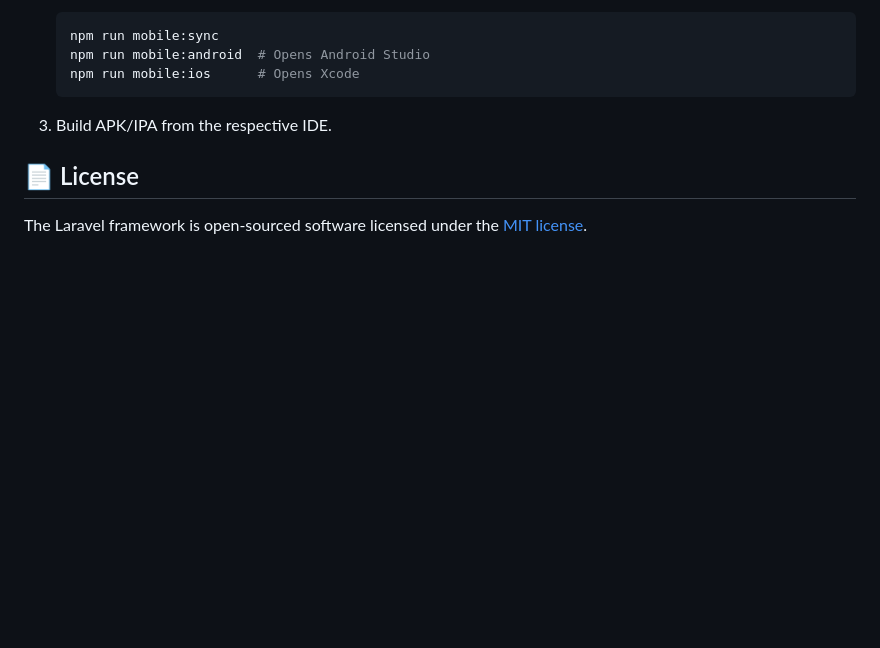
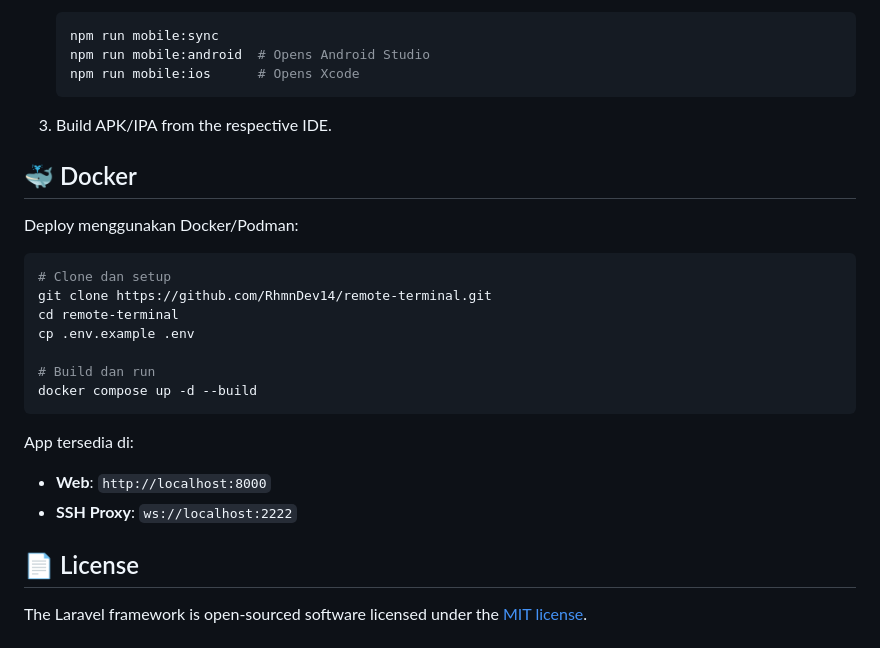
Before and after one commit to RhmnDev14/remote-terminal, a Markdown page: README.md, the part around the change. Drawn GitHub-style; blank space fills up the shorter version.

````diff
--- a/README.md
+++ b/README.md
@@ -131,6 +131,25 @@ Build native mobile apps for Android and iOS using Capacitor:
 
 3. Build APK/IPA from the respective IDE.
 
+## 🐳 Docker
+
+Deploy menggunakan Docker/Podman:
+
+```bash
+# Clone dan setup
+git clone https://github.com/RhmnDev14/remote-terminal.git
+cd remote-terminal
+cp .env.example .env
+
+# Build dan run
+docker compose up -d --build
+```
+
+App tersedia di:
+
+-   **Web**: `http://localhost:8000`
+-   **SSH Proxy**: `ws://localhost:2222`
+
 ## 📄 License
 
 The Laravel framework is open-sourced software licensed under the [MIT license](https://opensource.org/licenses/MIT).
````
